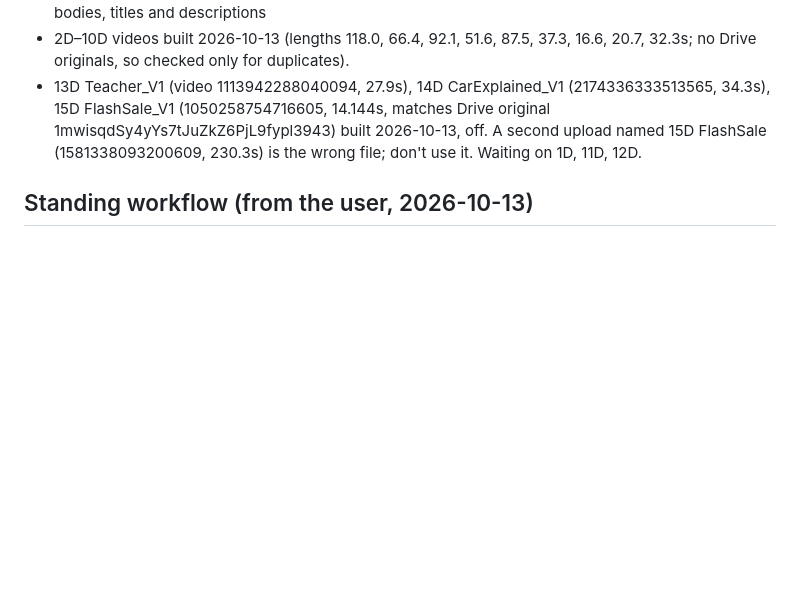
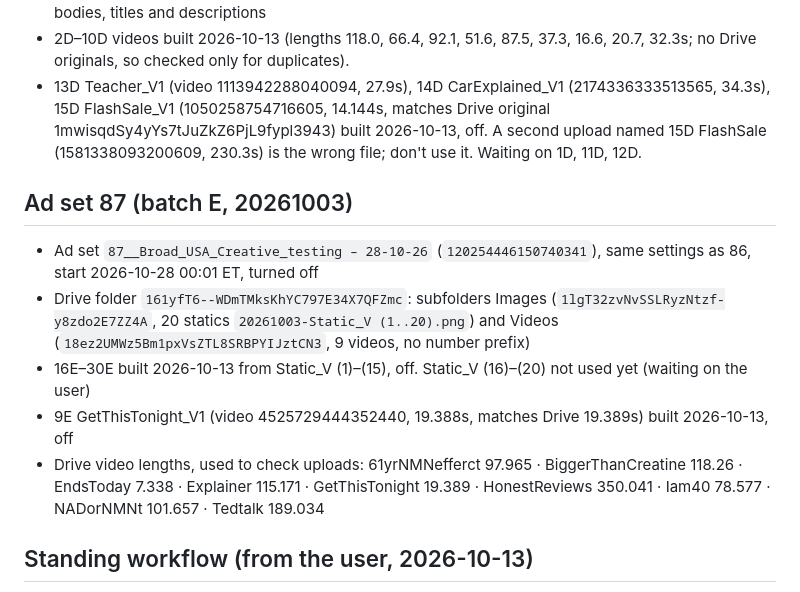
Before and after one commit to mediagoldshorecapital-source/Merin, a Markdown page: meta-ads-playbook.md, the part around the change. GitHub-like rendering; blank space fills up the shorter version.

Commit message:
Playbook: ad set 87 (batch E) build status
Co-Authored-By: Claude Opus 5.5 <noreply@anthropic.com>
Claude-Session: https://claude.ai/code/session_018D2ucWbodk68LtGvhR2Qit

```diff
--- a/meta-ads-playbook.md
+++ b/meta-ads-playbook.md
@@ -128,6 +128,14 @@ Before building a video ad, compare the Meta video `length` with the Drive origi
 - 2D–10D videos built 2026-10-13 (lengths 118.0, 66.4, 92.1, 51.6, 87.5, 37.3, 16.6, 20.7, 32.3s; no Drive originals, so checked only for duplicates).
 - 13D Teacher_V1 (video 1113942288040094, 27.9s), 14D CarExplained_V1 (2174336333513565, 34.3s), 15D FlashSale_V1 (1050258754716605, 14.144s, matches Drive original 1mwisqdSy4yYs7tJuZkZ6PjL9fypl3943) built 2026-10-13, off. A second upload named 15D FlashSale (1581338093200609, 230.3s) is the wrong file; don't use it. Waiting on 1D, 11D, 12D.
 
+## Ad set 87 (batch E, 20261003)
+
+- Ad set `87__Broad_USA_Creative_testing – 28-10-26` (`120254446150740341`), same settings as 86, start 2026-10-28 00:01 ET, turned off
+- Drive folder `161yfT6--WDmTMksKhYC797E34X7QFZmc`: subfolders Images (`1lgT32zvNvSSLRyzNtzf-y8zdo2E7ZZ4A`, 20 statics `20261003-Static_V (1..20).png`) and Videos (`18ez2UMWz5Bm1pxVsZTL8SRBPYIJztCN3`, 9 videos, no number prefix)
+- 16E–30E built 2026-10-13 from Static_V (1)–(15), off. Static_V (16)–(20) not used yet (waiting on the user)
+- 9E GetThisTonight_V1 (video 4525729444352440, 19.388s, matches Drive 19.389s) built 2026-10-13, off
+- Drive video lengths, used to check uploads: 61yrNMNefferct 97.965 · BiggerThanCreatine 118.26 · EndsToday 7.338 · Explainer 115.171 · GetThisTonight 19.389 · HonestReviews 350.041 · Iam40 78.577 · NADorNMNt 101.657 · Tedtalk 189.034
+
 ## Standing workflow (from the user, 2026-10-13)
 - Videos: the user uploads them to **Media Library → Ad account media** (not the ad edit screen), named `<n><Letter>. <YYYYMMDD>_<Concept>_V<v>.mp4`. Look for them there.
 - Statics: in a Google Drive folder link; import via lh3, numbered 16–30 with the batch letter.
```
